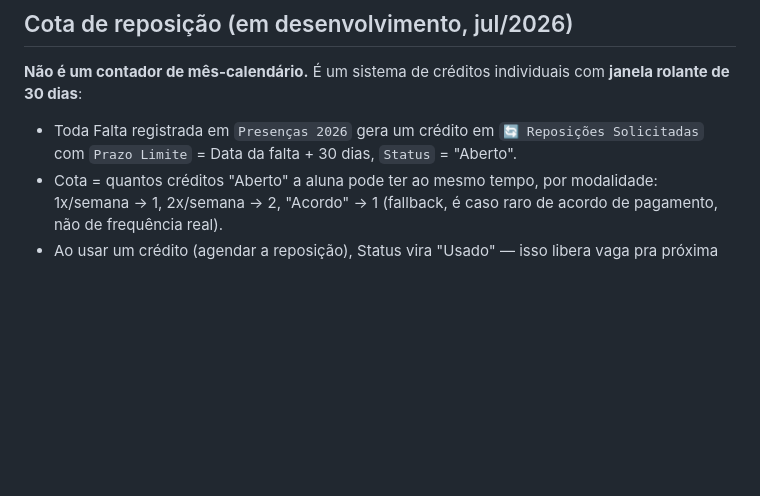
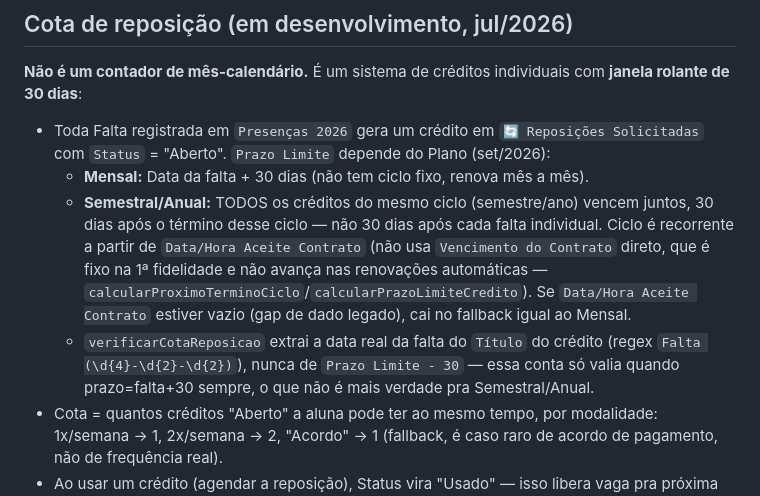
Before and after one commit to ciadoliquidificador/agende-aula-aereos, a Markdown page: CLAUDE.md, the part around the change. GitHub-like rendering; blank space fills up the shorter version.

Commit message:
docs: registrar regra de prazo de crédito por ciclo (Semestral/Anual) e dependência de Data/Hora Aceite Contrato
Co-Authored-By: Claude Sonnet 5 <noreply@anthropic.com>

```diff
--- a/CLAUDE.md
+++ b/CLAUDE.md
@@ -117,7 +117,10 @@ Login por CPF + OTP único via WhatsApp. Sessão ativa 10min sem pedir novo cód
 
 **Não é um contador de mês-calendário.** É um sistema de créditos individuais com **janela rolante de 30 dias**:
 
-- Toda Falta registrada em `Presenças 2026` gera um crédito em `🔄 Reposições Solicitadas` com `Prazo Limite` = Data da falta + 30 dias, `Status` = "Aberto".
+- Toda Falta registrada em `Presenças 2026` gera um crédito em `🔄 Reposições Solicitadas` com `Status` = "Aberto". `Prazo Limite` depende do Plano (set/2026):
+  - **Mensal:** Data da falta + 30 dias (não tem ciclo fixo, renova mês a mês).
+  - **Semestral/Anual:** TODOS os créditos do mesmo ciclo (semestre/ano) vencem juntos, 30 dias após o término desse ciclo — não 30 dias após cada falta individual. Ciclo é recorrente a partir de `Data/Hora Aceite Contrato` (não usa `Vencimento do Contrato` direto, que é fixo na 1ª fidelidade e não avança nas renovações automáticas — `calcularProximoTerminoCiclo`/`calcularPrazoLimiteCredito`). Se `Data/Hora Aceite Contrato` estiver vazio (gap de dado legado), cai no fallback igual ao Mensal.
+  - `verificarCotaReposicao` extrai a data real da falta do `Título` do crédito (regex `Falta (\d{4}-\d{2}-\d{2})`), nunca de `Prazo Limite - 30` — essa conta só valia quando prazo=falta+30 sempre, o que não é mais verdade pra Semestral/Anual.
 - Cota = quantos créditos "Aberto" a aluna pode ter ao mesmo tempo, por modalidade: 1x/semana → 1, 2x/semana → 2, "Acordo" → 1 (fallback, é caso raro de acordo de pagamento, não de frequência real).
 - Ao usar um crédito (agendar a reposição), Status vira "Usado" — isso libera vaga pra próxima falta em espera, mesmo que ainda dentro do mês.
 - Créditos com `Prazo Limite` vencido e ainda "Aberto" devem ser tratados como "Expirado" (lazy expiration, checar na hora da consulta, sem precisar de cron).
```
